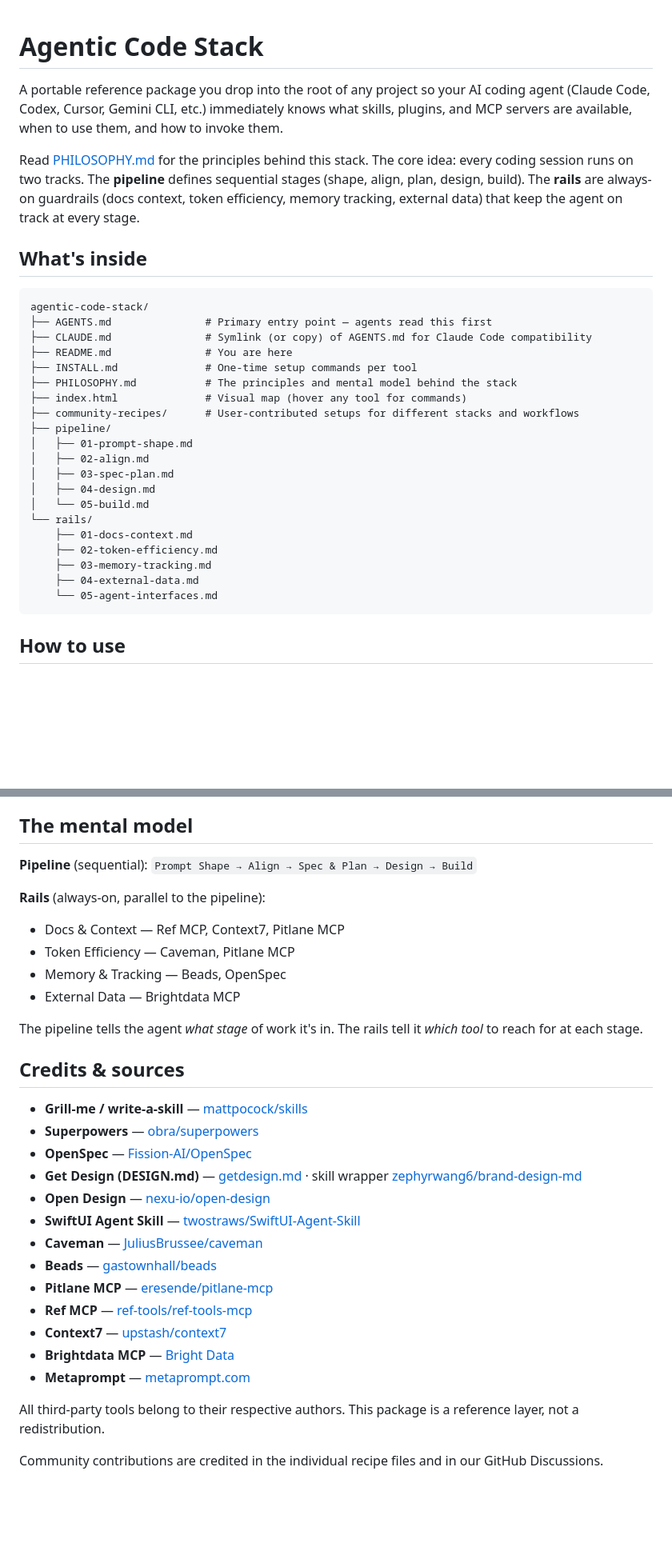
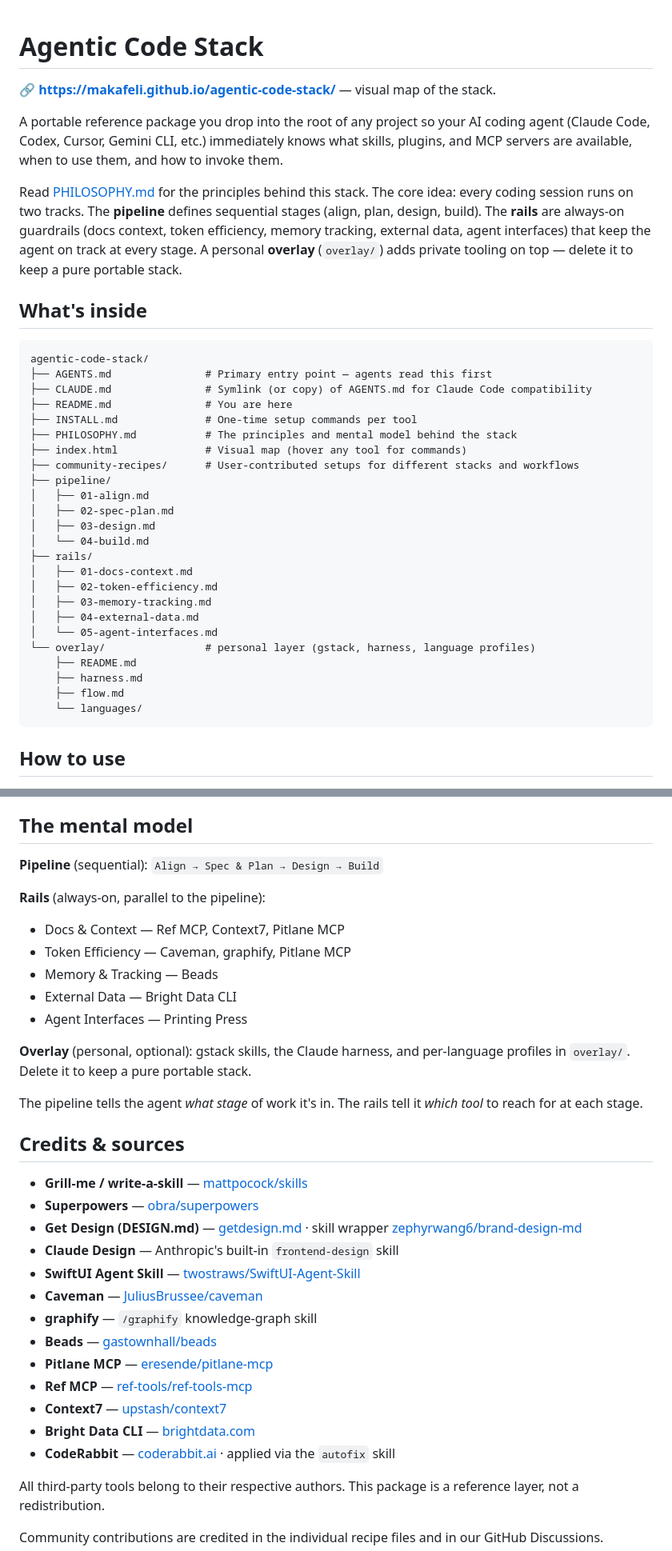
Before and after one commit to makafeli/agentic-code-stack, a Markdown page: README.md, 2 parts joined by grey strips. Shown at 80% size. Rendered like a GitHub page; blank space fills up the shorter version.

Commit message:
docs: update README for v3 (4 stages, overlay, GitHub Pages URL, credits)

````diff
--- a/README.md
+++ b/README.md
@@ -1,8 +1,10 @@
 # Agentic Code Stack
+
+**🔗 https://makafeli.github.io/agentic-code-stack/** — visual map of the stack.
 
 A portable reference package you drop into the root of any project so your AI coding agent (Claude Code, Codex, Cursor, Gemini CLI, etc.) immediately knows what skills, plugins, and MCP servers are available, when to use them, and how to invoke them.
 
-Read [PHILOSOPHY.md](PHILOSOPHY.md) for the principles behind this stack. The core idea: every coding session runs on two tracks. The **pipeline** defines sequential stages (shape, align, plan, design, build). The **rails** are always-on guardrails (docs context, token efficiency, memory tracking, external data) that keep the agent on track at every stage.
+Read [PHILOSOPHY.md](PHILOSOPHY.md) for the principles behind this stack. The core idea: every coding session runs on two tracks. The **pipeline** defines sequential stages (align, plan, design, build). The **rails** are always-on guardrails (docs context, token efficiency, memory tracking, external data, agent interfaces) that keep the agent on track at every stage. A personal **overlay** (`overlay/`) adds private tooling on top — delete it to keep a pure portable stack.
 
 ## What's inside
 
@@ -16,17 +18,21 @@ agentic-code-stack/
 ├── index.html              # Visual map (hover any tool for commands)
 ├── community-recipes/      # User-contributed setups for different stacks and workflows
 ├── pipeline/
-│   ├── 01-prompt-shape.md
-│   ├── 02-align.md
-│   ├── 03-spec-plan.md
-│   ├── 04-design.md
-│   └── 05-build.md
-└── rails/
-    ├── 01-docs-context.md
-    ├── 02-token-efficiency.md
-    ├── 03-memory-tracking.md
-    ├── 04-external-data.md
-    └── 05-agent-interfaces.md
+│   ├── 01-align.md
+│   ├── 02-spec-plan.md
+│   ├── 03-design.md
+│   └── 04-build.md
+├── rails/
+│   ├── 01-docs-context.md
+│   ├── 02-token-efficiency.md
+│   ├── 03-memory-tracking.md
+│   ├── 04-external-data.md
+│   └── 05-agent-interfaces.md
+└── overlay/                # personal layer (gstack, harness, language profiles)
+    ├── README.md
+    ├── harness.md
+    ├── flow.md
+    └── languages/
 ```
 
 ## How to use
@@ -46,13 +52,16 @@ agentic-code-stack/
 
 ## The mental model
 
-**Pipeline** (sequential): `Prompt Shape → Align → Spec & Plan → Design → Build`
+**Pipeline** (sequential): `Align → Spec & Plan → Design → Build`
 
 **Rails** (always-on, parallel to the pipeline):
 - Docs & Context — Ref MCP, Context7, Pitlane MCP
-- Token Efficiency — Caveman, Pitlane MCP
-- Memory & Tracking — Beads, OpenSpec
-- External Data — Brightdata MCP
+- Token Efficiency — Caveman, graphify, Pitlane MCP
+- Memory & Tracking — Beads
+- External Data — Bright Data CLI
+- Agent Interfaces — Printing Press
+
+**Overlay** (personal, optional): gstack skills, the Claude harness, and per-language profiles in `overlay/`. Delete it to keep a pure portable stack.
 
 The pipeline tells the agent *what stage* of work it's in. The rails tell it *which tool* to reach for at each stage.
 
@@ -60,17 +69,17 @@ The pipeline tells the agent *what stage* of work it's in. The rails tell it *wh
 
 - **Grill-me / write-a-skill** — [mattpocock/skills](https://github.com/mattpocock/skills)
 - **Superpowers** — [obra/superpowers](https://github.com/obra/superpowers)
-- **OpenSpec** — [Fission-AI/OpenSpec](https://github.com/Fission-AI/OpenSpec)
 - **Get Design (DESIGN.md)** — [getdesign.md](https://getdesign.md/) · skill wrapper [zephyrwang6/brand-design-md](https://github.com/zephyrwang6/brand-design-md)
-- **Open Design** — [nexu-io/open-design](https://github.com/nexu-io/open-design)
+- **Claude Design** — Anthropic's built-in `frontend-design` skill
 - **SwiftUI Agent Skill** — [twostraws/SwiftUI-Agent-Skill](https://github.com/twostraws/SwiftUI-Agent-Skill)
 - **Caveman** — [JuliusBrussee/caveman](https://github.com/JuliusBrussee/caveman)
+- **graphify** — `/graphify` knowledge-graph skill
 - **Beads** — [gastownhall/beads](https://github.com/gastownhall/beads)
 - **Pitlane MCP** — [eresende/pitlane-mcp](https://github.com/eresende/pitlane-mcp)
 - **Ref MCP** — [ref-tools/ref-tools-mcp](https://github.com/ref-tools/ref-tools-mcp)
 - **Context7** — [upstash/context7](https://github.com/upstash/context7)
-- **Brightdata MCP** — [Bright Data](https://brightdata.com/)
-- **Metaprompt** — [metaprompt.com](https://metaprompt.com/)
+- **Bright Data CLI** — [brightdata.com](https://brightdata.com/)
+- **CodeRabbit** — [coderabbit.ai](https://coderabbit.ai/) · applied via the `autofix` skill
 
 All third-party tools belong to their respective authors. This package is a reference layer, not a redistribution.
 
````
